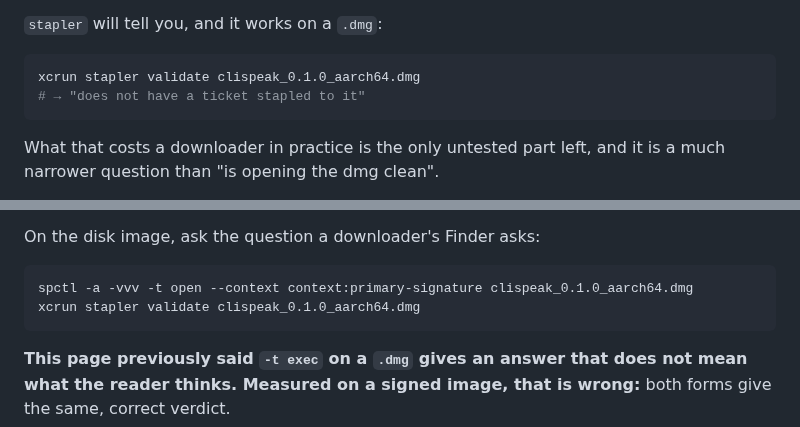
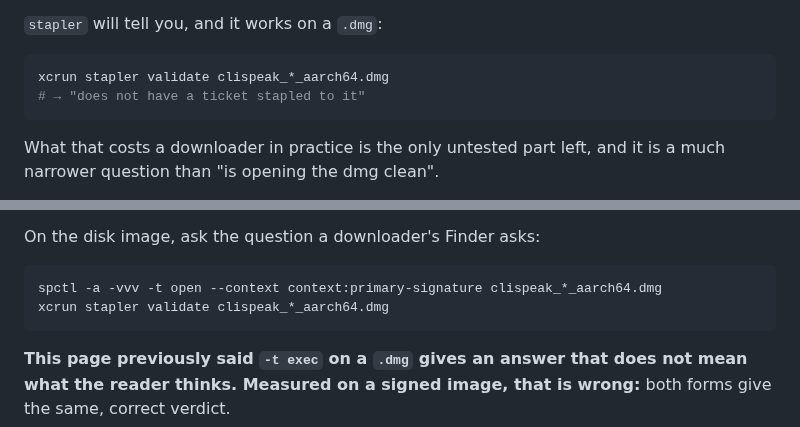
Before and after one commit to clispeak/clispeak, a Markdown page: docs/signing.md, 2 parts joined by grey strips. GitHub-like rendering.

Commit message:
Example dmg paths stop carrying a version
The README and the signing document spelled out clispeak_0.1.0_aarch64.dmg
in commands people copy. The filename carries the version, so any number
written into a document is wrong the next time the version moves -- and it
just did. A glob cannot go stale.

````diff
--- a/docs/signing.md
+++ b/docs/signing.md
@@ -413,7 +413,7 @@ nothing.
 `stapler` will tell you, and it works on a `.dmg`:
 
 ```bash
-xcrun stapler validate clispeak_0.1.0_aarch64.dmg
+xcrun stapler validate clispeak_*_aarch64.dmg
 # → "does not have a ticket stapled to it"
 ```
 
@@ -490,8 +490,8 @@ about Gatekeeper's opinion of it — the tool is not broken.
 On the disk image, ask the question a downloader's Finder asks:
 
 ```bash
-spctl -a -vvv -t open --context context:primary-signature clispeak_0.1.0_aarch64.dmg
-xcrun stapler validate clispeak_0.1.0_aarch64.dmg
+spctl -a -vvv -t open --context context:primary-signature clispeak_*_aarch64.dmg
+xcrun stapler validate clispeak_*_aarch64.dmg
 ```
 
 **This page previously said `-t exec` on a `.dmg` gives an answer that does
````
Also changed, not shown: README.md (+1 -1 lines).
